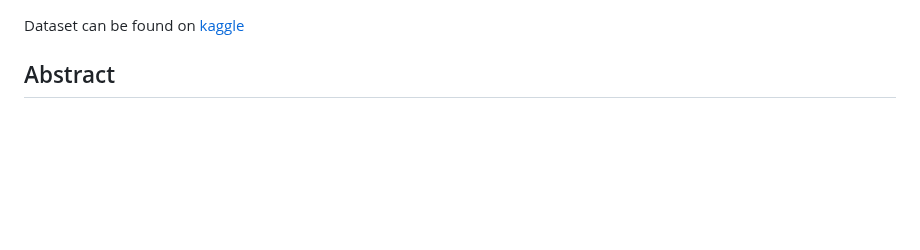
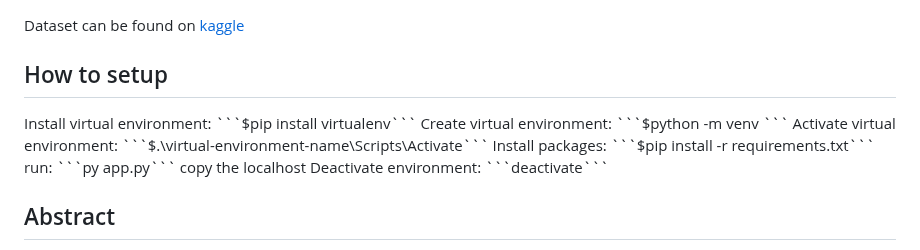
Before and after one commit to NDarayut/Lung-Cancer-Classification-With-CNN-RF-Model, a Markdown page: README.md, the part around the change. GitHub-like rendering; blank space fills up the shorter version.

````diff
--- a/README.md
+++ b/README.md
@@ -1,4 +1,12 @@
 Dataset can be found on [kaggle](https://www.kaggle.com/datasets/hamdallak/the-iqothnccd-lung-cancer-dataset)
+<h2>How to setup</h2>
+Install virtual environment: ```$pip install virtualenv```
+Create virtual environment:  ```$python<version> -m venv <virtual-environment-name>```
+Activate virtual environment: ```$.\virtual-environment-name\Scripts\Activate```
+Install packages: ```$pip install -r requirements.txt```
+run: ```py app.py```
+copy the localhost
+Deactivate environment: ```deactivate```
 
 <h2>Abstract </h2>
 Lung cancer is a type of cancer that starts when abnormal cells grow in an uncontrolled way in the lungs. It is a serious health issue that can cause severe harm and death. Cancer that is caught at an early stage can be treated and could potentially saves lives. However, only 16% of lung cancer are diagnosed at an early stage, meaning more than 80% of lung cancer are diagnosed at a much later stage which could drastically reduce the survival rate of lung cancer patient. In this research, deep-learning and machine learning method is used to accurately identify the type of nodules within the lungs by using CT-images as input. CT-scan is one of the methods used to identify lung cancer, but radiologist struggle to identify the cancerous tumor residing in the lungs. With the help of technology and Artificial Intelligence, radiologist can use these tools to assist them in identifying the type of tumor and could further decreased the mortality rate of lung cancer. Through this research a dataset collected from the Iraqi hospitals was used on the hybrid convolutional neural network and random forest model (CNN-RF) to classify the type of nodule: benign, normal or malignant. The proposed model gives high accuracy ups to 94% on the testing set. The other performance metrices comes with high values such as 93% on recall average and 95% on precision average.
````
